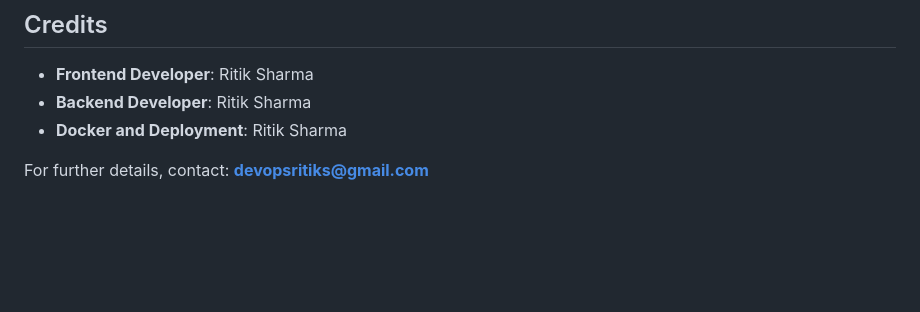
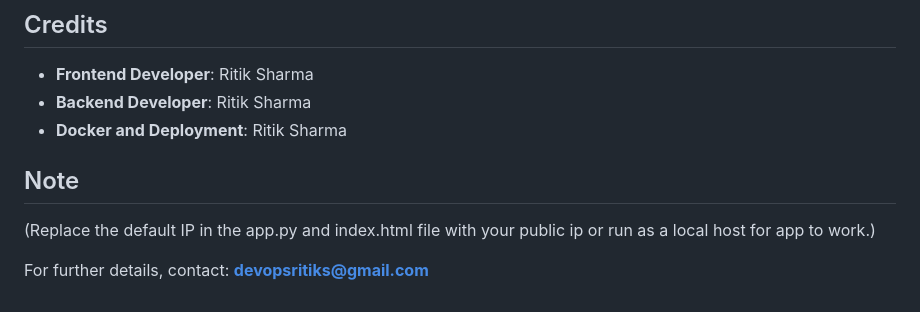
Before and after one commit to devopsritiks/wta_jenkins_docker, a Markdown page: README.md, the part around the change. Drawn GitHub-style; blank space fills up the shorter version.

Commit message:
Update README.md
Change IP in app.py and index.html files.

```diff
--- a/README.md
+++ b/README.md
@@ -119,4 +119,7 @@ http://Replace_with_Your_Backend_IP:5000/time?country=India
 - **Backend Developer**: Ritik Sharma
 - **Docker and Deployment**: Ritik Sharma
 
+## Note
+(Replace the default IP in the app.py and index.html file with your public ip or run as a local host for app to work.)
+
 For further details, contact: **devopsritiks@gmail.com**
```
